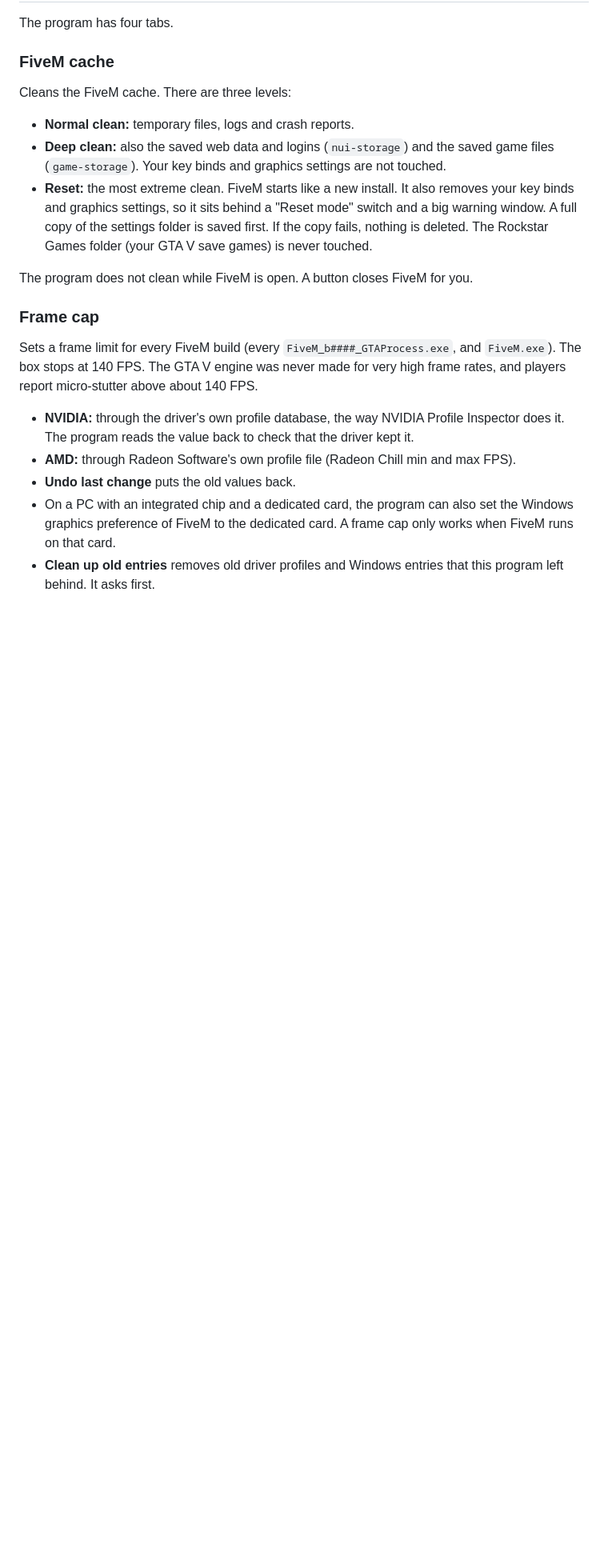
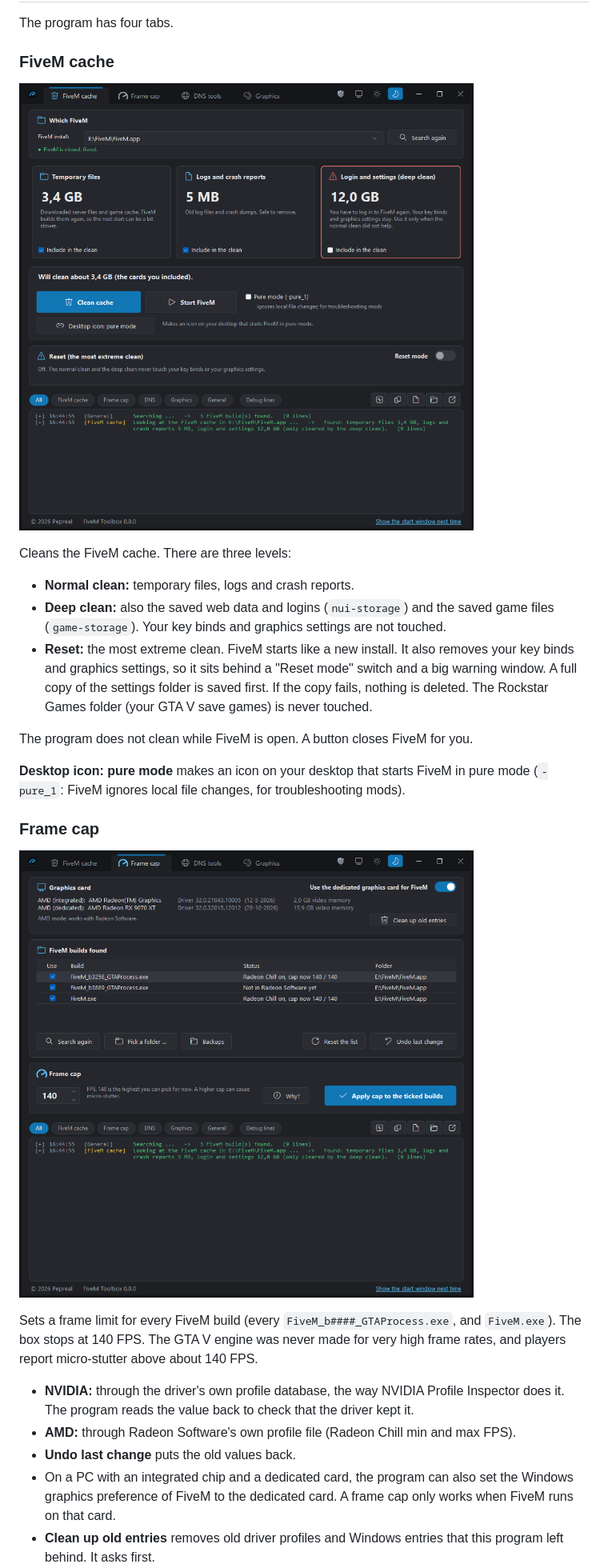
Before and after one commit to Pepreal/FiveM-Toolbox, a Markdown page: README.md, the part around one of its changes. Shown at 80% size. Rendered like a GitHub page; pictures changed too: docs/fivem-cache.png (added), docs/frame-cap.png (added); blank space fills up the shorter version.

```diff
--- a/README.md
+++ b/README.md
@@ -10,6 +10,8 @@ The program has four tabs.
 
 ### FiveM cache
 
+![The FiveM cache tab](https://raw.githubusercontent.com/Pepreal/FiveM-Toolbox/main/docs/fivem-cache.png)
+
 Cleans the FiveM cache. There are three levels:
 
 - **Normal clean:** temporary files, logs and crash reports.
@@ -18,7 +20,11 @@ Cleans the FiveM cache. There are three levels:
 
 The program does not clean while FiveM is open. A button closes FiveM for you.
 
+**Desktop icon: pure mode** makes an icon on your desktop that starts FiveM in pure mode (`-pure_1`: FiveM ignores local file changes, for troubleshooting mods).
+
 ### Frame cap
+
+![The Frame cap tab](https://raw.githubusercontent.com/Pepreal/FiveM-Toolbox/main/docs/frame-cap.png)
 
 Sets a frame limit for every FiveM build (every `FiveM_b####_GTAProcess.exe`, and `FiveM.exe`). The box stops at 140 FPS. The GTA V engine was never made for very high frame rates, and players report micro-stutter above about 140 FPS.
 
```
Also changed, not shown: other parts of README.md (+6 -1 lines), CHANGELOG.md (+9 -1 lines), docs/dns-tools.png (added), docs/graphics.png (added), 2 other files.
